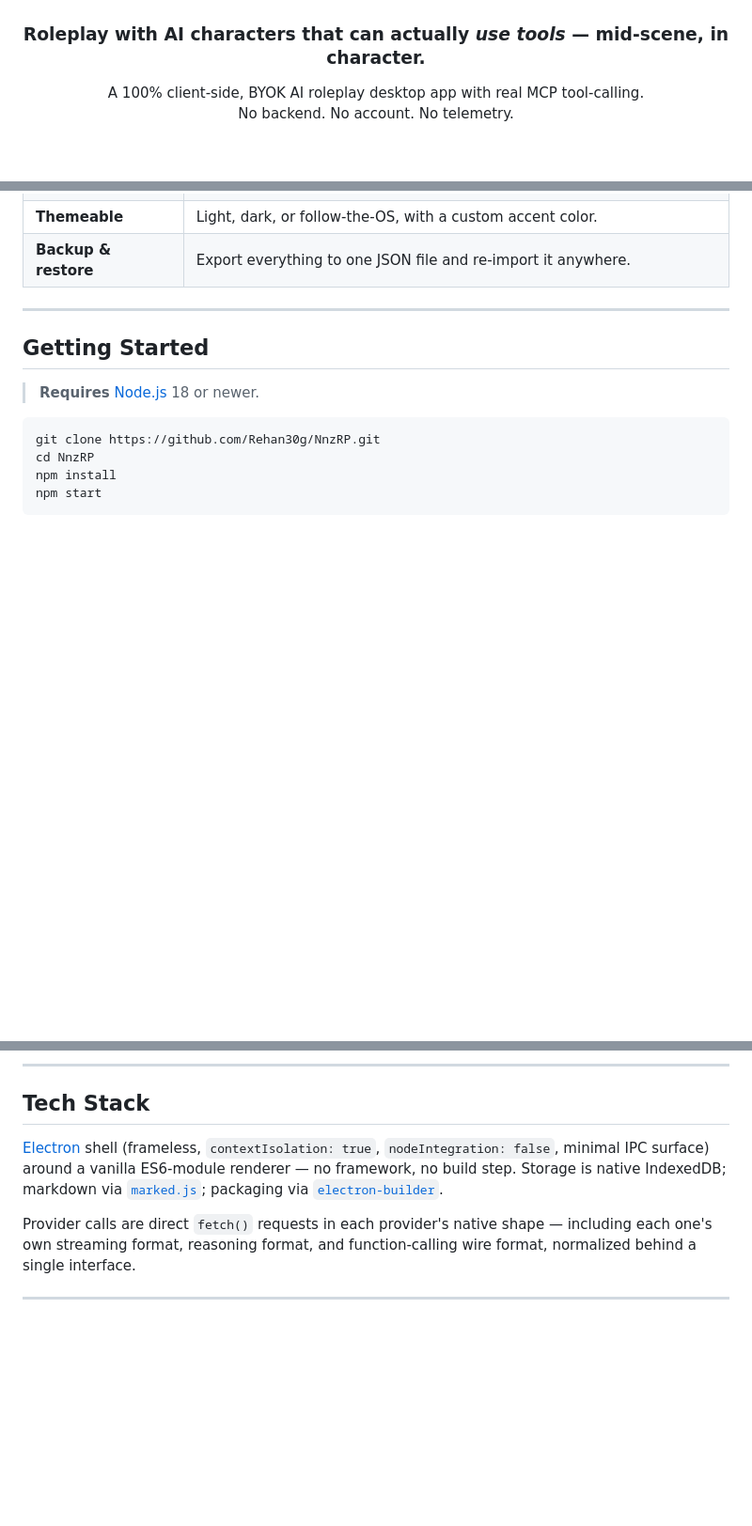
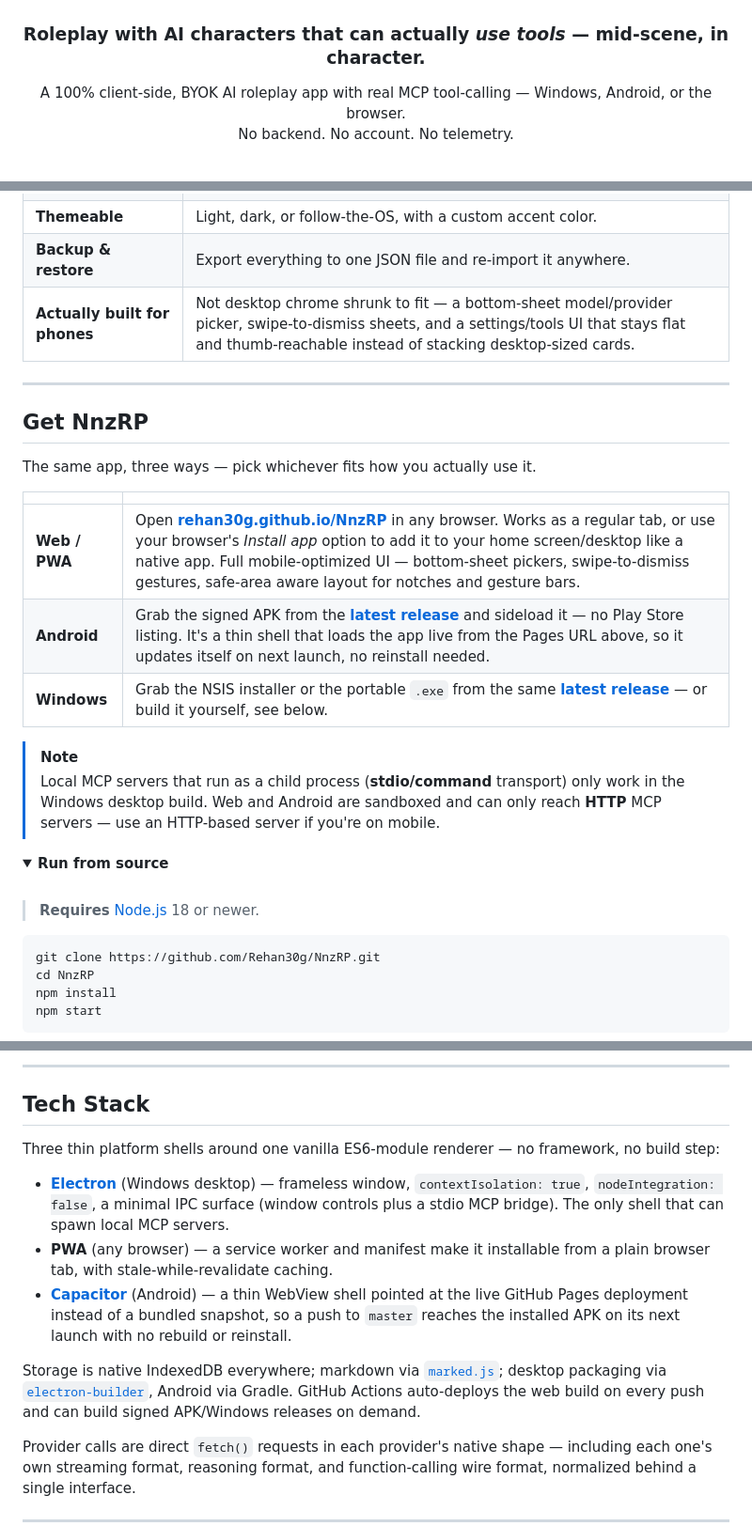
Before and after one commit to Rehan30g/NnzRP, a Markdown page: README.md, 3 parts joined by grey strips. Shown at 94% size. GitHub-like rendering; folded sections open; blank space fills up the shorter version.

Commit message:
docs: update README for multi-platform distribution (Web/PWA, Android APK, Windows)
Reflects this session's major shift from a Windows-only Electron app to
three install paths sharing one live web build, plus the new mobile-built UI.

Co-Authored-By: Claude Sonnet 5 <noreply@anthropic.com>
Claude-Session: https://claude.ai/code/session_01QHektUWJwBpENSqvHkM2NP

```diff
--- a/README.md
+++ b/README.md
@@ -6,7 +6,7 @@
 
 ### Roleplay with AI characters that can actually *use tools* — mid-scene, in character.
 
-A 100% client-side, BYOK AI roleplay desktop app with real MCP tool-calling.<br>
+A 100% client-side, BYOK AI roleplay app with real MCP tool-calling — Windows, Android, or the browser.<br>
 No backend. No account. No telemetry.
 
 <br>
@@ -109,7 +109,23 @@ Two tools ship built in. No MCP server, no config file — they go through the e
 | **Characters & personas** | Avatars by URL or upload, keyword-triggered lorebooks, switchable system prompt presets. |
 | **Themeable** | Light, dark, or follow-the-OS, with a custom accent color. |
 | **Backup & restore** | Export everything to one JSON file and re-import it anywhere. |
+| **Actually built for phones** | Not desktop chrome shrunk to fit — a bottom-sheet model/provider picker, swipe-to-dismiss sheets, and a settings/tools UI that stays flat and thumb-reachable instead of stacking desktop-sized cards. |
 
 ---
 
-## Getting Started
+## Get NnzRP
+
+The same app, three ways — pick whichever fits how you actually use it.
+
+| | |
+|---|---|
+| **Web / PWA** | Open **[rehan30g.github.io/NnzRP](https://rehan30g.github.io/NnzRP/)** in any browser. Works as a regular tab, or use your browser's *Install app* option to add it to your home screen/desktop like a native app. Full mobile-optimized UI — bottom-sheet pickers, swipe-to-dismiss gestures, safe-area aware layout for notches and gesture bars. |
+| **Android** | Grab the signed APK from the **[latest release](https://github.com/Rehan30g/NnzRP/releases/latest)** and sideload it — no Play Store listing. It's a thin shell that loads the app live from the Pages URL above, so it updates itself on next launch, no reinstall needed. |
+| **Windows** | Grab the NSIS installer or the portable `.exe` from the same **[latest release](https://github.com/Rehan30g/NnzRP/releases/latest)** — or build it yourself, see below. |
+
+> [!NOTE]
+> Local MCP servers that run as a child process (**stdio/command** transport) only work in the Windows desktop build. Web and Android are sandboxed and can only reach **HTTP** MCP servers — use an HTTP-based server if you're on mobile.
+
+<details>
+<summary><b>Run from source</b></summary>
+
@@ -192,7 +206,13 @@ Once enabled, that server's tools are available to every character in every chat
 
 ## Tech Stack
 
-[Electron](https://www.electronjs.org/) shell (frameless, `contextIsolation: true`, `nodeIntegration: false`, minimal IPC surface) around a vanilla ES6-module renderer — no framework, no build step. Storage is native IndexedDB; markdown via [`marked.js`](https://marked.js.org/); packaging via [`electron-builder`](https://www.electron.build/).
+Three thin platform shells around one vanilla ES6-module renderer — no framework, no build step:
+
+- **[Electron](https://www.electronjs.org/)** (Windows desktop) — frameless window, `contextIsolation: true`, `nodeIntegration: false`, a minimal IPC surface (window controls plus a stdio MCP bridge). The only shell that can spawn local MCP servers.
+- **PWA** (any browser) — a service worker and manifest make it installable from a plain browser tab, with stale-while-revalidate caching.
+- **[Capacitor](https://capacitorjs.com/)** (Android) — a thin WebView shell pointed at the live GitHub Pages deployment instead of a bundled snapshot, so a push to `master` reaches the installed APK on its next launch with no rebuild or reinstall.
+
+Storage is native IndexedDB everywhere; markdown via [`marked.js`](https://marked.js.org/); desktop packaging via [`electron-builder`](https://www.electron.build/), Android via Gradle. GitHub Actions auto-deploys the web build on every push and can build signed APK/Windows releases on demand.
 
 Provider calls are direct `fetch()` requests in each provider's native shape — including each one's own streaming format, reasoning format, and function-calling wire format, normalized behind a single interface.
 
```
Also changed, not shown: other parts of README.md (+4 -6 lines).
